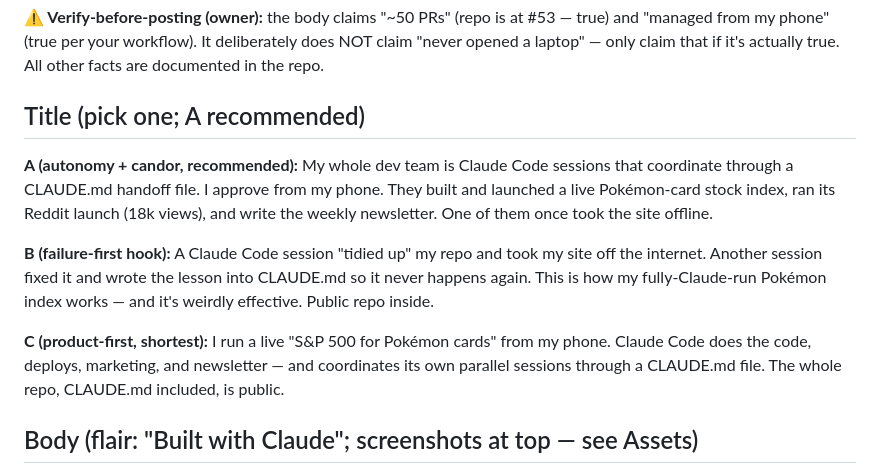
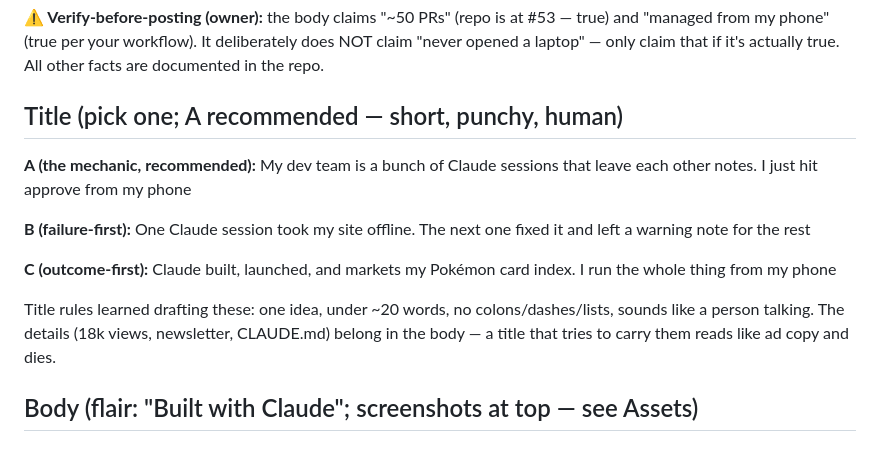
Before and after one commit to ninjahawk/S-and-Poke-500, a Markdown page: REDDIT_POST.md, the part around the change. GitHub-like rendering.

Commit message:
Wave 3 titles: short, punchy, human (owner feedback) (#55)
Claude-Session: https://claude.ai/code/session_016rqYZRv5xxf2CCyJYKCPiY

Co-authored-by: Claude <noreply@anthropic.com>

```diff
--- a/REDDIT_POST.md
+++ b/REDDIT_POST.md
@@ -30,25 +30,24 @@ at #53 — true) and "managed from my phone" (true per your workflow). It
 deliberately does NOT claim "never opened a laptop" — only claim that if
 it's actually true. All other facts are documented in the repo.
 
-## Title (pick one; A recommended)
+## Title (pick one; A recommended — short, punchy, human)
 
-**A (autonomy + candor, recommended):**
-My whole dev team is Claude Code sessions that coordinate through a
-CLAUDE.md handoff file. I approve from my phone. They built and launched
-a live Pokémon-card stock index, ran its Reddit launch (18k views), and
-write the weekly newsletter. One of them once took the site offline.
+**A (the mechanic, recommended):**
+My dev team is a bunch of Claude sessions that leave each other notes.
+I just hit approve from my phone
 
-**B (failure-first hook):**
-A Claude Code session "tidied up" my repo and took my site off the
-internet. Another session fixed it and wrote the lesson into CLAUDE.md so
-it never happens again. This is how my fully-Claude-run Pokémon index
-works — and it's weirdly effective. Public repo inside.
+**B (failure-first):**
+One Claude session took my site offline. The next one fixed it and left
+a warning note for the rest
 
-**C (product-first, shortest):**
-I run a live "S&P 500 for Pokémon cards" from my phone. Claude Code does
-the code, deploys, marketing, and newsletter — and coordinates its own
-parallel sessions through a CLAUDE.md file. The whole repo, CLAUDE.md
-included, is public.
+**C (outcome-first):**
+Claude built, launched, and markets my Pokémon card index. I run the
+whole thing from my phone
+
+Title rules learned drafting these: one idea, under ~20 words, no
+colons/dashes/lists, sounds like a person talking. The details (18k
+views, newsletter, CLAUDE.md) belong in the body — a title that tries
+to carry them reads like ad copy and dies.
 
 ## Body (flair: "Built with Claude"; screenshots at top — see Assets)
 
```
